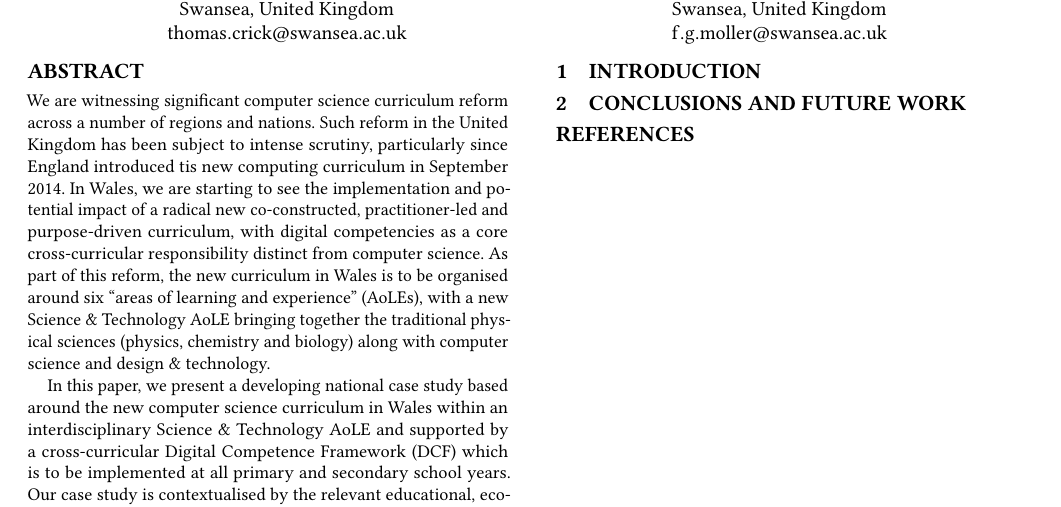
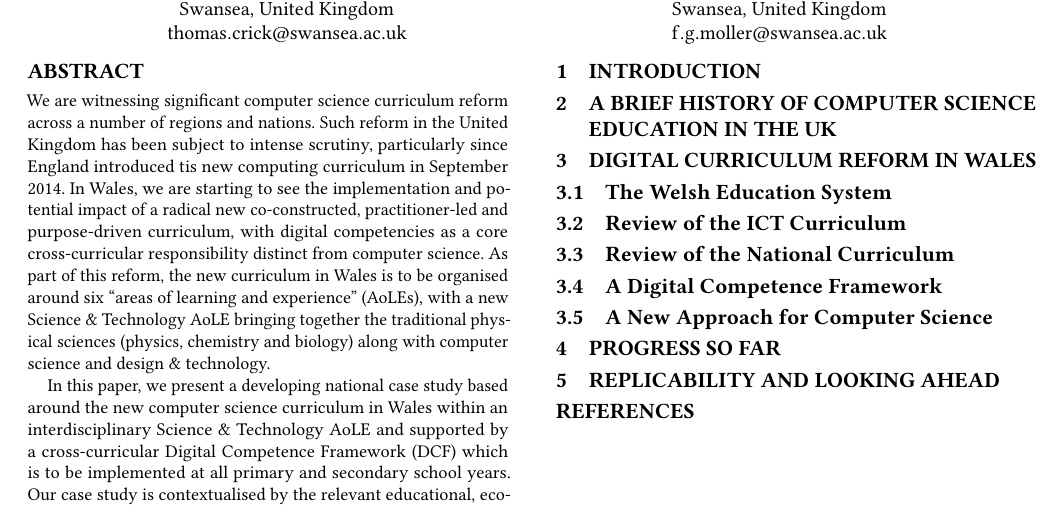
Before and after one commit to tomcrick/SIGCSE2019Wales, a LaTeX paper (SIGCSE2019.tex): part of the page, cut so that both start at the same text. Compiled offline with pdfLaTeX.

Commit message:
Added sections and notes

```diff
--- a/SIGCSE2019.tex
+++ b/SIGCSE2019.tex
@@ -124,11 +124,40 @@ education, Curriculum reform, Co-construction, Wales}
 
 \section{Introduction}
 
-\section{Conclusions and Future Work}
+% can we get away with a short section like in JCE?
+\section{A Brief History of Computer Science Education in the UK}
 
+% better title for this section?
+\section{Digital Curriculum Reform in Wales}
+
+% need to be careful about duplication of this section from JCE...
+\subsection{The Welsh Education System}
+
+% ditto, but this will be expanded with more detail
+\subsection{Review of the ICT Curriculum}
+
+% key themes to add context for previous and next two sections
+\subsection{Review of the National Curriculum}
+
+% DCF as a CCR, etc
+% four main strands
+% "rethinking ICT"
+\subsection{A Digital Competence Framework}
+
+% ...but what about CS
+% Science & Technology AoLE
+\subsection{A New Approach for Computer Science}
+
+% what has happened to date, where are we in the journey?
+\section{Progress So Far}
+
+% challenges and opportunities
+% qualifications, assessment, progression
+% ITE, professional development, etc
+% can this transfer to other jurisdictions? lesson learnt?
+\section{Replicability and Looking Ahead}
 
 %\section{Acknowledgements}
-
 
 \bibliographystyle{ACM-Reference-Format}
 \bibliography{SIGCSE2019}
```
